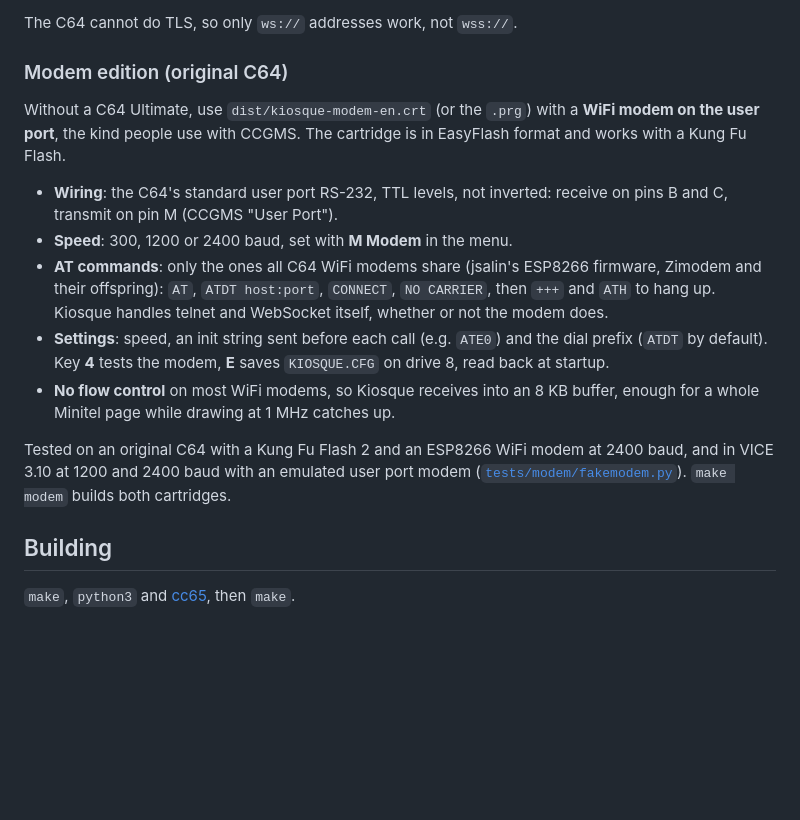
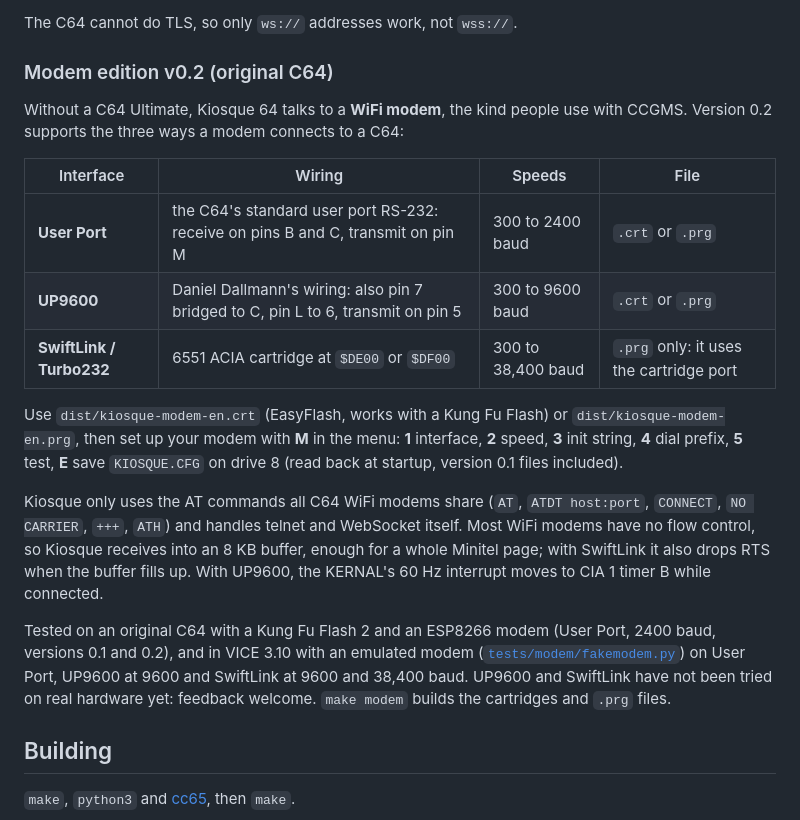
Before and after one commit to labbej27/kiosque64, a Markdown page: README.md, the part around one of its changes. Rendered like a GitHub page; blank space fills up the shorter version.

```diff
--- a/README.md
+++ b/README.md
@@ -144,17 +152,21 @@ Then start `dist/kiosque-en.crt` and pick a service with `1`-`9`. Keys: `RETURN`
 
 The C64 cannot do TLS, so only `ws://` addresses work, not `wss://`.
 
-### Modem edition (original C64)
+### Modem edition v0.2 (original C64)
 
-Without a C64 Ultimate, use `dist/kiosque-modem-en.crt` (or the `.prg`) with a **WiFi modem on the user port**, the kind people use with CCGMS. The cartridge is in EasyFlash format and works with a Kung Fu Flash.
+Without a C64 Ultimate, Kiosque 64 talks to a **WiFi modem**, the kind people use with CCGMS. Version 0.2 supports the three ways a modem connects to a C64:
 
-- **Wiring**: the C64's standard user port RS-232, TTL levels, not inverted: receive on pins B and C, transmit on pin M (CCGMS "User Port").
-- **Speed**: 300, 1200 or 2400 baud, set with **M Modem** in the menu.
-- **AT commands**: only the ones all C64 WiFi modems share (jsalin's ESP8266 firmware, Zimodem and their offspring): `AT`, `ATDT host:port`, `CONNECT`, `NO CARRIER`, then `+++` and `ATH` to hang up. Kiosque handles telnet and WebSocket itself, whether or not the modem does.
-- **Settings**: speed, an init string sent before each call (e.g. `ATE0`) and the dial prefix (`ATDT` by default). Key **4** tests the modem, **E** saves `KIOSQUE.CFG` on drive 8, read back at startup.
-- **No flow control** on most WiFi modems, so Kiosque receives into an 8 KB buffer, enough for a whole Minitel page while drawing at 1 MHz catches up.
+| Interface | Wiring | Speeds | File |
+|---|---|---|---|
+| **User Port** | the C64's standard user port RS-232: receive on pins B and C, transmit on pin M | 300 to 2400 baud | `.crt` or `.prg` |
+| **UP9600** | Daniel Dallmann's wiring: also pin 7 bridged to C, pin L to 6, transmit on pin 5 | 300 to 9600 baud | `.crt` or `.prg` |
+| **SwiftLink / Turbo232** | 6551 ACIA cartridge at `$DE00` or `$DF00` | 300 to 38,400 baud | `.prg` only: it uses the cartridge port |
 
-Tested on an original C64 with a Kung Fu Flash 2 and an ESP8266 WiFi modem at 2400 baud, and in VICE 3.10 at 1200 and 2400 baud with an emulated user port modem ([`tests/modem/fakemodem.py`](tests/modem/fakemodem.py)). `make modem` builds both cartridges.
+Use `dist/kiosque-modem-en.crt` (EasyFlash, works with a Kung Fu Flash) or `dist/kiosque-modem-en.prg`, then set up your modem with **M** in the menu: **1** interface, **2** speed, **3** init string, **4** dial prefix, **5** test, **E** save `KIOSQUE.CFG` on drive 8 (read back at startup, version 0.1 files included).
+
+Kiosque only uses the AT commands all C64 WiFi modems share (`AT`, `ATDT host:port`, `CONNECT`, `NO CARRIER`, `+++`, `ATH`) and handles telnet and WebSocket itself. Most WiFi modems have no flow control, so Kiosque receives into an 8 KB buffer, enough for a whole Minitel page; with SwiftLink it also drops RTS when the buffer fills up. With UP9600, the KERNAL's 60 Hz interrupt moves to CIA 1 timer B while connected.
+
+Tested on an original C64 with a Kung Fu Flash 2 and an ESP8266 modem (User Port, 2400 baud, versions 0.1 and 0.2), and in VICE 3.10 with an emulated modem ([`tests/modem/fakemodem.py`](tests/modem/fakemodem.py)) on User Port, UP9600 at 9600 and SwiftLink at 9600 and 38,400 baud. UP9600 and SwiftLink have not been tried on real hardware yet: feedback welcome. `make modem` builds the cartridges and `.prg` files.
 
 ## Building
 
```
Also changed, not shown: other parts of README.md (+17 -9 lines), docs/images/modem-fr.png, 13 other files.
